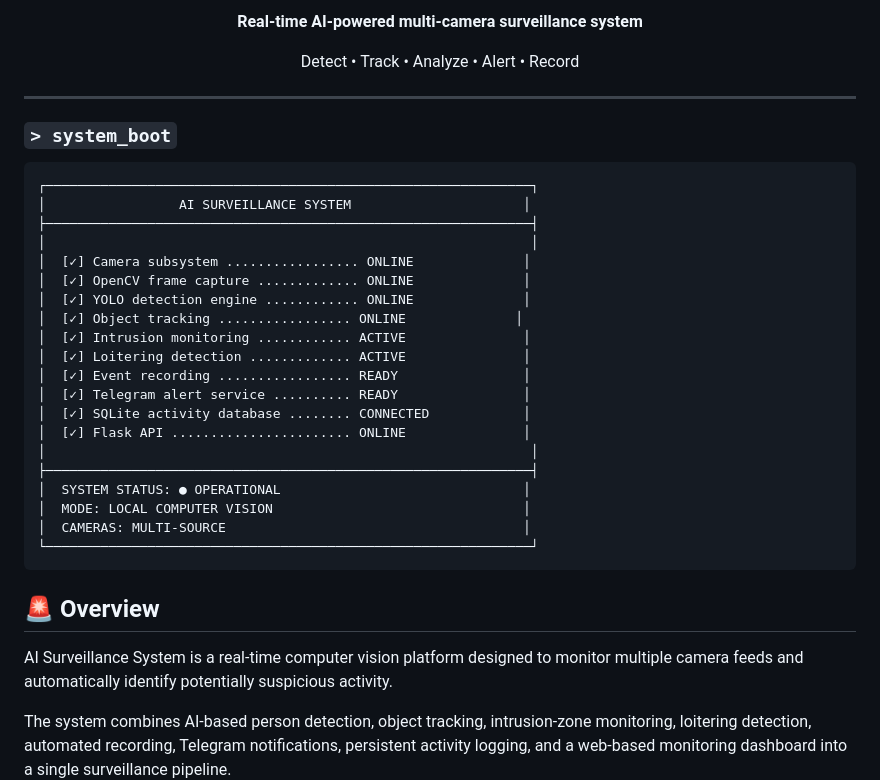
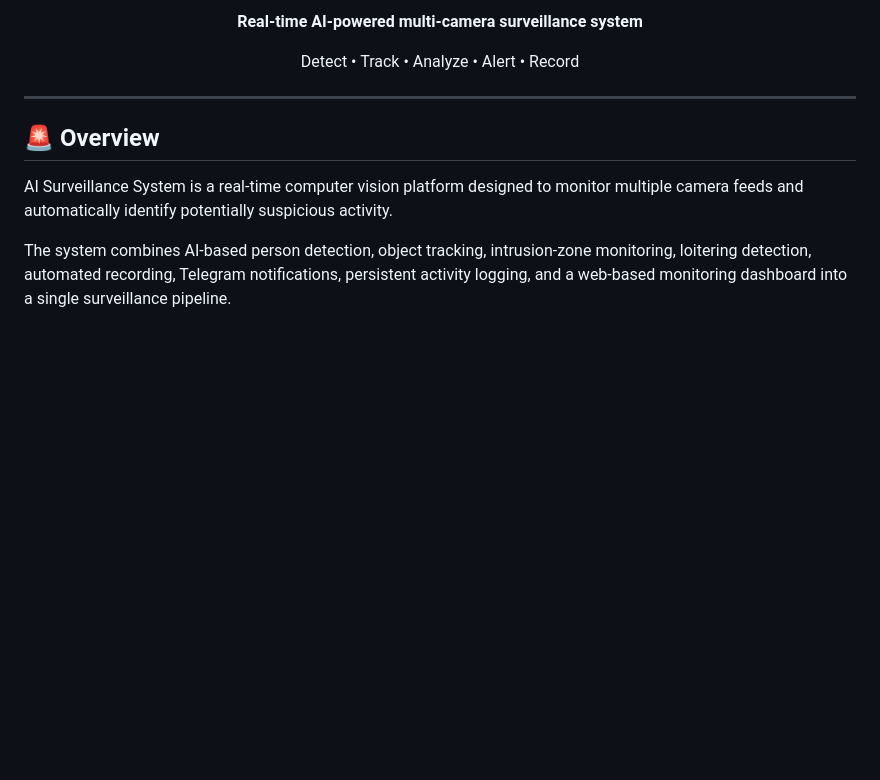
Before and after one commit to Saishh34/AI-Surveillance-v4, a Markdown page: README.md, the part around the change. Rendered like a GitHub page; blank space fills up the shorter version.

````diff
--- a/README.md
+++ b/README.md
@@ -11,32 +11,6 @@
 </p>
 
 ---
-
-### `> system_boot`
-
-```text
-┌──────────────────────────────────────────────────────────────┐
-│                 AI SURVEILLANCE SYSTEM                      │
-├──────────────────────────────────────────────────────────────┤
-│                                                              │
-│  [✓] Camera subsystem ................. ONLINE              │
-│  [✓] OpenCV frame capture ............. ONLINE              │
-│  [✓] YOLO detection engine ............ ONLINE              │
-│  [✓] Object tracking ................. ONLINE              │
-│  [✓] Intrusion monitoring ............ ACTIVE               │
-│  [✓] Loitering detection ............. ACTIVE               │
-│  [✓] Event recording ................. READY                │
-│  [✓] Telegram alert service .......... READY                │
-│  [✓] SQLite activity database ........ CONNECTED            │
-│  [✓] Flask API ....................... ONLINE               │
-│                                                              │
-├──────────────────────────────────────────────────────────────┤
-│  SYSTEM STATUS: ● OPERATIONAL                               │
-│  MODE: LOCAL COMPUTER VISION                                │
-│  CAMERAS: MULTI-SOURCE                                      │
-└──────────────────────────────────────────────────────────────┘
-```
-
 
 ## 🚨 Overview
 
````
